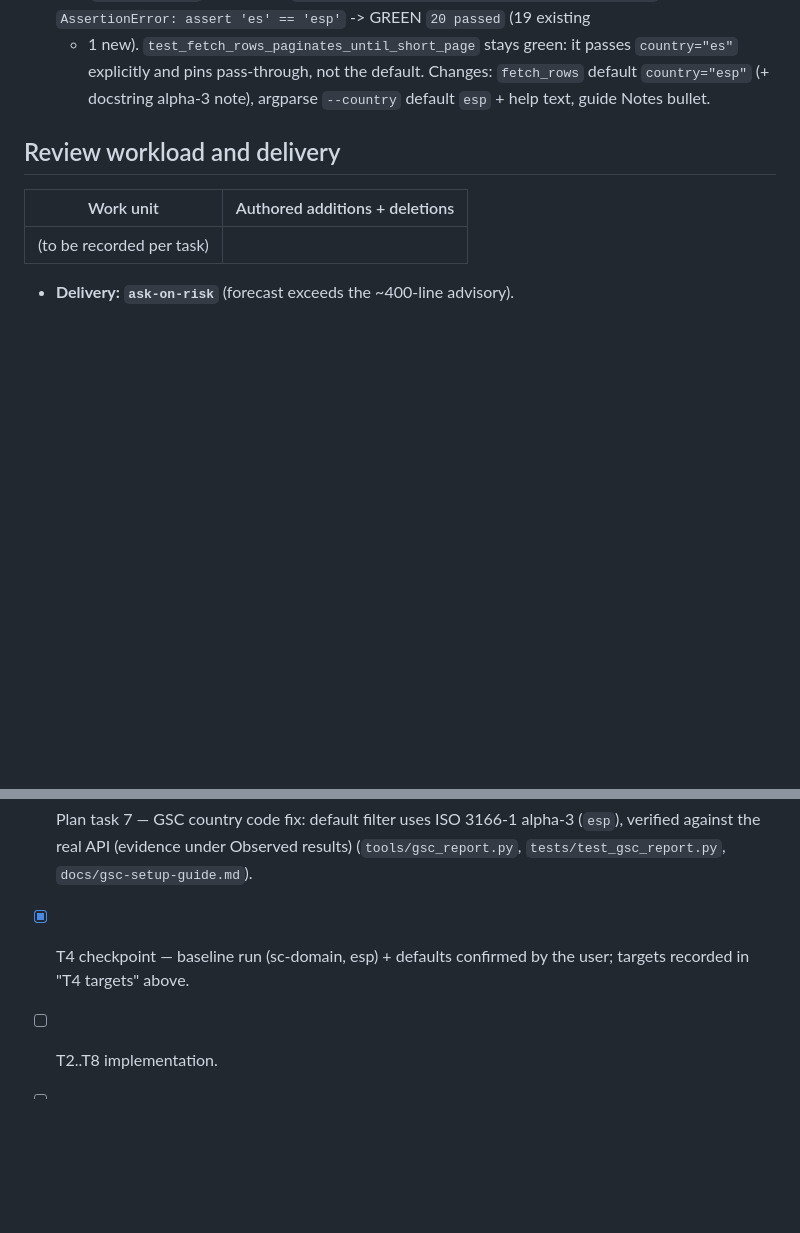
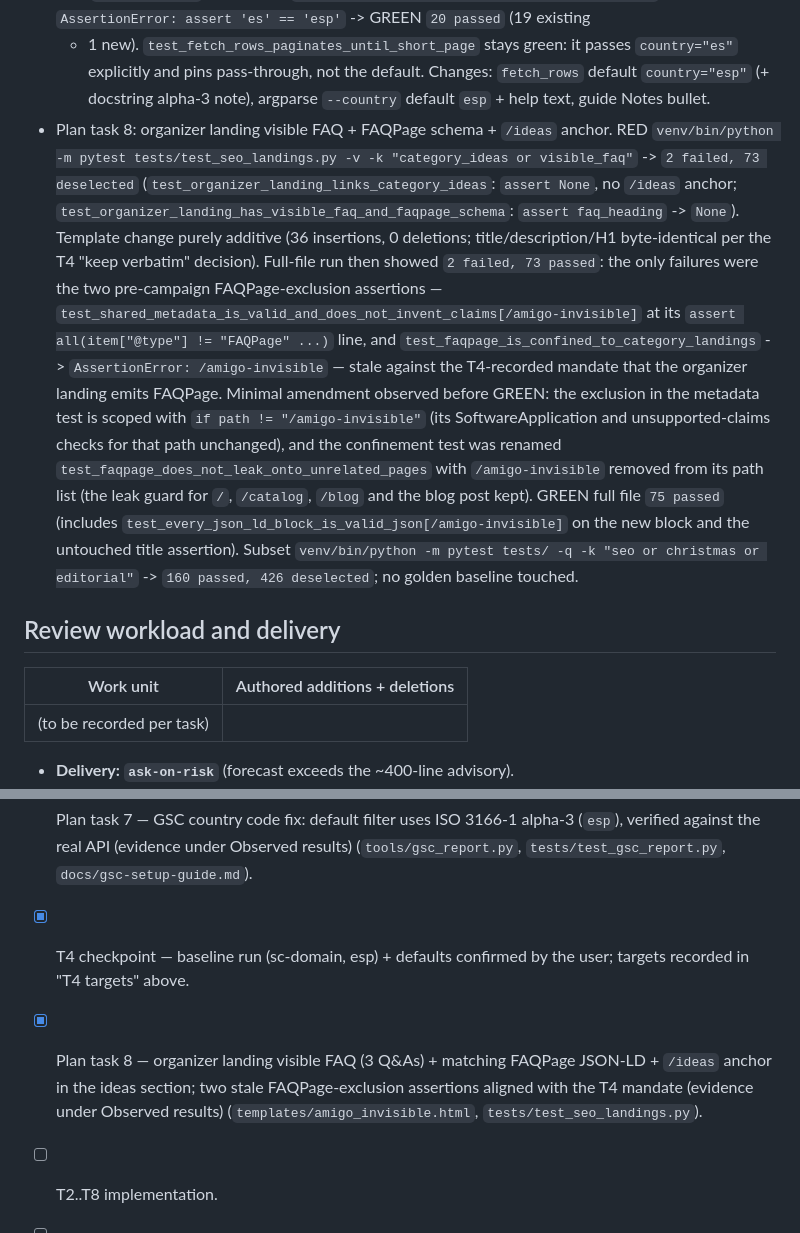
Before and after one commit to twiindan/regalame_app, a Markdown page: odd/tasks/amigo-invisible-seo-campaign.md, 2 parts joined by grey strips. GitHub-like rendering; blank space fills up the shorter version.

Commit message:
docs(odd): record plan task 8 FAQ and FAQPage evidence

```diff
--- a/odd/tasks/amigo-invisible-seo-campaign.md
+++ b/odd/tasks/amigo-invisible-seo-campaign.md
@@ -249,6 +249,30 @@ Observed results: (to be recorded per task)
   passes `country="es"` explicitly and pins pass-through, not the default.
   Changes: `fetch_rows` default `country="esp"` (+ docstring alpha-3 note),
   argparse `--country` default `esp` + help text, guide Notes bullet.
+- Plan task 8: organizer landing visible FAQ + FAQPage schema + `/ideas`
+  anchor. RED `venv/bin/python -m pytest tests/test_seo_landings.py -v -k
+  "category_ideas or visible_faq"` -> `2 failed, 73 deselected`
+  (`test_organizer_landing_links_category_ideas`: `assert None`, no `/ideas`
+  anchor; `test_organizer_landing_has_visible_faq_and_faqpage_schema`:
+  `assert faq_heading` -> `None`). Template change purely additive (36
+  insertions, 0 deletions; title/description/H1 byte-identical per the T4
+  "keep verbatim" decision). Full-file run then showed `2 failed, 73
+  passed`: the only failures were the two pre-campaign FAQPage-exclusion
+  assertions — `test_shared_metadata_is_valid_and_does_not_invent_claims[/amigo-invisible]`
+  at its `assert all(item["@type"] != "FAQPage" ...)` line, and
+  `test_faqpage_is_confined_to_category_landings` -> `AssertionError:
+  /amigo-invisible` — stale against the T4-recorded mandate that the
+  organizer landing emits FAQPage. Minimal amendment observed before GREEN:
+  the exclusion in the metadata test is scoped with
+  `if path != "/amigo-invisible"` (its SoftwareApplication and
+  unsupported-claims checks for that path unchanged), and the confinement
+  test was renamed `test_faqpage_does_not_leak_onto_unrelated_pages` with
+  `/amigo-invisible` removed from its path list (the leak guard for `/`,
+  `/catalog`, `/blog` and the blog post kept). GREEN full file `75 passed`
+  (includes `test_every_json_ld_block_is_valid_json[/amigo-invisible]` on
+  the new block and the untouched title assertion). Subset
+  `venv/bin/python -m pytest tests/ -q -k "seo or christmas or editorial"`
+  -> `160 passed, 426 deselected`; no golden baseline touched.
 
 ## Review workload and delivery
 
@@ -304,5 +328,10 @@ are harmless.
       `docs/gsc-setup-guide.md`).
 - [x] T4 checkpoint — baseline run (sc-domain, esp) + defaults confirmed
       by the user; targets recorded in "T4 targets" above.
+- [x] Plan task 8 — organizer landing visible FAQ (3 Q&As) + matching
+      FAQPage JSON-LD + `/ideas` anchor in the ideas section; two stale
+      FAQPage-exclusion assertions aligned with the T4 mandate (evidence
+      under Observed results) (`templates/amigo_invisible.html`,
+      `tests/test_seo_landings.py`).
 - [ ] T2..T8 implementation.
 - [ ] T9 December re-measure.
```
